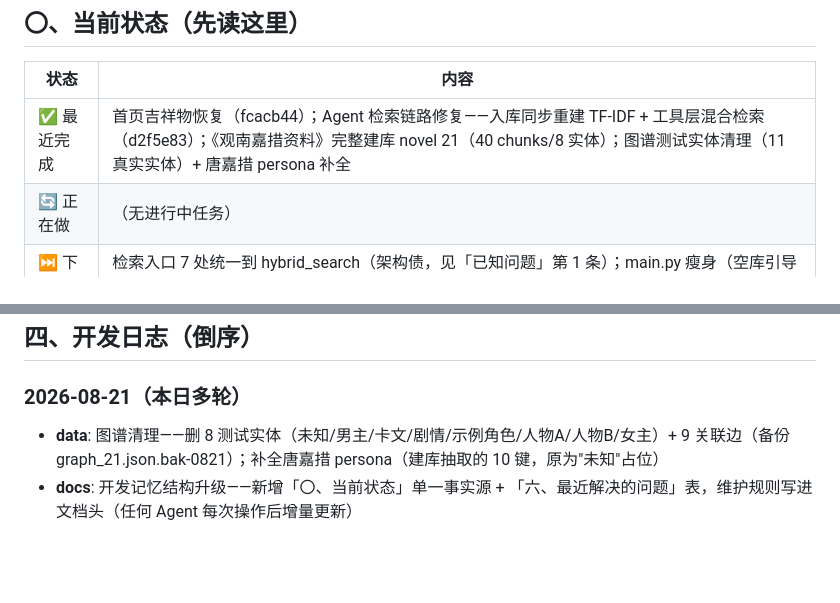
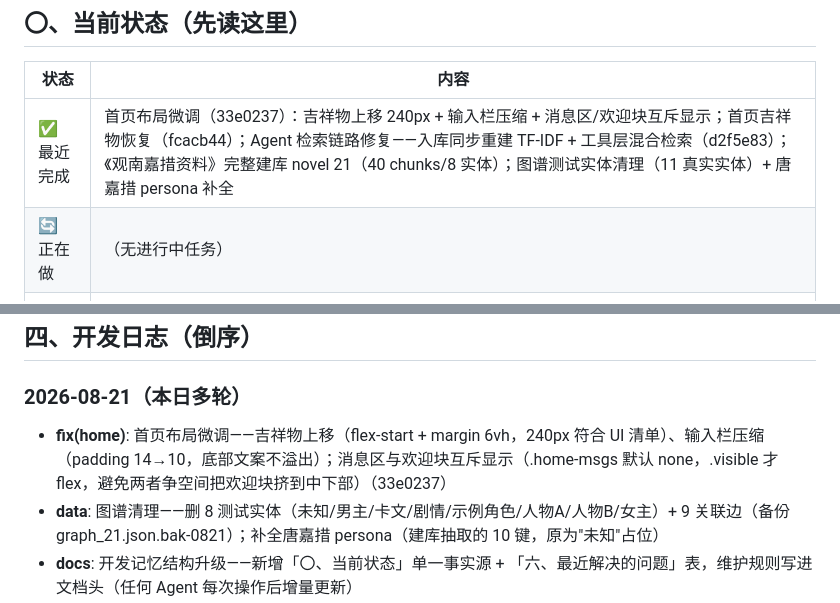
Before and after one commit to chenyuweivikki-maker/novel-island, a Markdown page: docs/开发记忆.md, 2 parts joined by grey strips. GitHub-like rendering; blank space fills up the shorter version.

Commit message:
docs: 开发记忆更新——首页布局微调（33e0237）

```diff
--- a/docs/开发记忆.md
+++ b/docs/开发记忆.md
@@ -12,7 +12,7 @@
 
 | 状态 | 内容 |
 |---|---|
-| ✅ 最近完成 | 首页吉祥物恢复（fcacb44）；Agent 检索链路修复——入库同步重建 TF-IDF + 工具层混合检索（d2f5e83）；《观南嘉措资料》完整建库 novel 21（40 chunks/8 实体）；图谱测试实体清理（11 真实实体）+ 唐嘉措 persona 补全 |
+| ✅ 最近完成 | 首页布局微调（33e0237）：吉祥物上移 240px + 输入栏压缩 + 消息区/欢迎块互斥显示；首页吉祥物恢复（fcacb44）；Agent 检索链路修复——入库同步重建 TF-IDF + 工具层混合检索（d2f5e83）；《观南嘉措资料》完整建库 novel 21（40 chunks/8 实体）；图谱测试实体清理（11 真实实体）+ 唐嘉措 persona 补全 |
 | 🔄 正在做 | （无进行中任务） |
 | ⏭ 下一步 | 检索入口 7 处统一到 hybrid_search（架构债，见「已知问题」第 1 条）；main.py 瘦身（空库引导逻辑收进 services/） |
 | 📌 当前数据 | novel 21（观南嘉措）知识库 ready，44 chunks，11 实体/10 关系/10 事件 |
@@ -105,6 +105,7 @@
 ## 四、开发日志（倒序）
 
 ### 2026-08-21（本日多轮）
+- **fix(home)**: 首页布局微调——吉祥物上移（flex-start + margin 6vh，240px 符合 UI 清单）、输入栏压缩（padding 14→10，底部文案不溢出）；消息区与欢迎块互斥显示（.home-msgs 默认 none，.visible 才 flex，避免两者争空间把欢迎块挤到中下部）（33e0237）
 - **data**: 图谱清理——删 8 测试实体（未知/男主/卡文/剧情/示例角色/人物A/人物B/女主）+ 9 关联边（备份 graph_21.json.bak-0821）；补全唐嘉措 persona（建库抽取的 10 键，原为"未知"占位）
 - **docs**: 开发记忆结构升级——新增「〇、当前状态」单一事实源 + 「六、最近解决的问题」表，维护规则写进文档头（任何 Agent 每次操作后增量更新）
 - **fix(home)**: 恢复吉祥物首页——homeWelcome 曾作为 homeMsgList 子元素被 innerHTML='' 连带删除；改为独立兄弟节点 + hidden 属性控制显隐；点首页/Logo 重置欢迎页、点会话才显示内容；底部文案「你写作的时候，我会一直在」（fcacb44）
```
